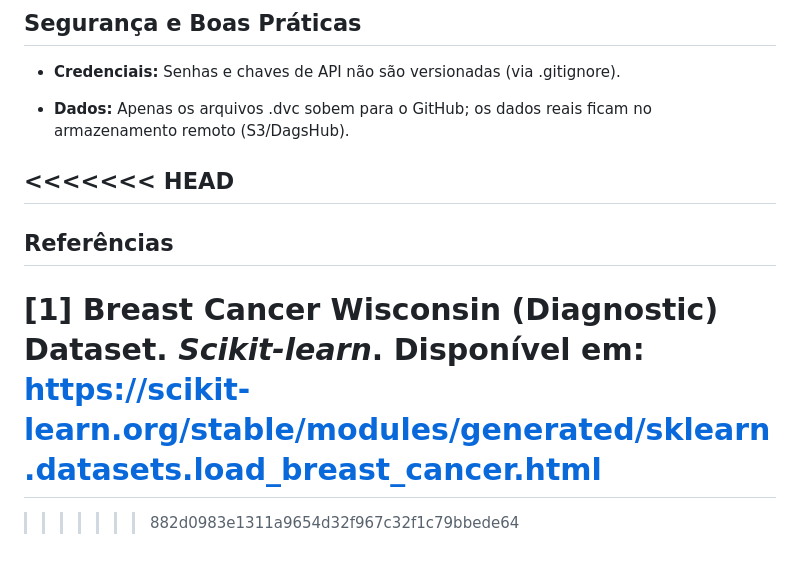
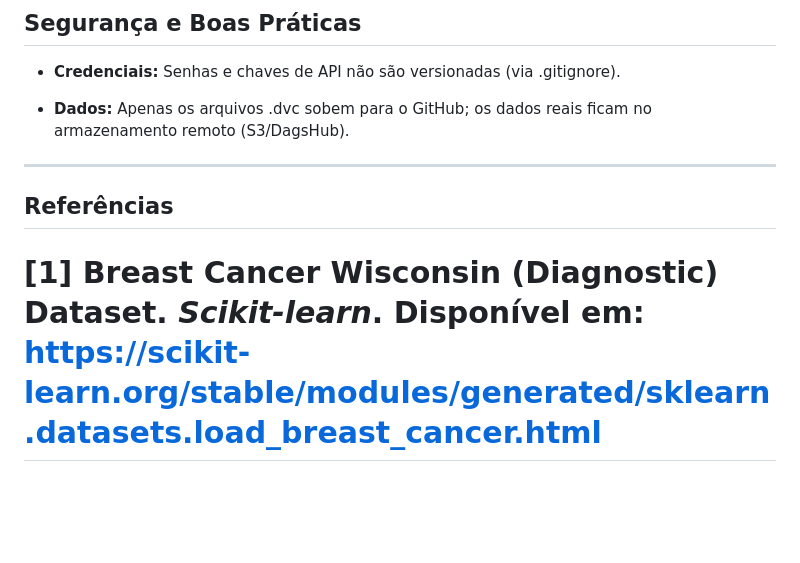
Before and after one commit to Code-AldreySandre/MLOPS_PROJECT, a Markdown page: README.md, the part around the change. GitHub-like rendering; blank space fills up the shorter version.

```diff
--- a/README.md
+++ b/README.md
@@ -187,10 +187,8 @@ As métricas são calculadas no conjunto de teste e logadas no MLflow e DVC.
 
 - **Dados:** Apenas os arquivos .dvc sobem para o GitHub; os dados reais ficam no armazenamento remoto (S3/DagsHub).
 
-<<<<<<< HEAD
 ---
 ## Referências
 
 [1] Breast Cancer Wisconsin (Diagnostic) Dataset. *Scikit-learn*. Disponível em: [https://scikit-learn.org/stable/modules/generated/sklearn.datasets.load_breast_cancer.html](https://scikit-learn.org/stable/modules/generated/sklearn.datasets.load_breast_cancer.html)
 =======
->>>>>>> 882d0983e1311a9654d32f967c32f1c79bbede64
```
